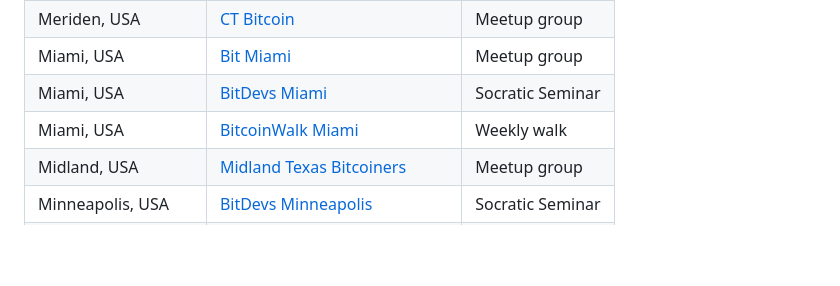
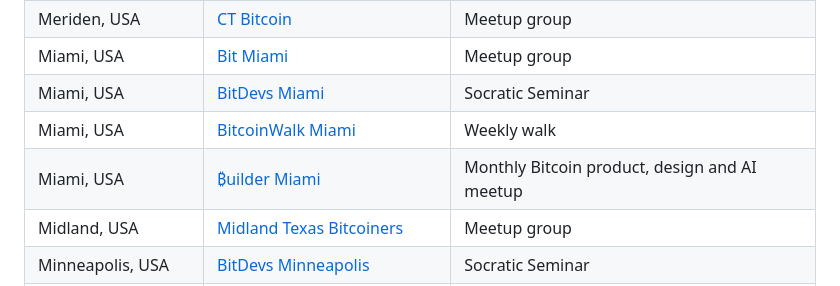
Before and after one commit to itstomekk/awesome-bitcoin-events, a Markdown page: README.md, the part around the change. Drawn GitHub-style; blank space fills up the shorter version.

Commit message:
docs: add Builder Miami meetup and Bitcoin Grove source

```diff
--- a/README.md
+++ b/README.md
@@ -201,6 +201,7 @@ Recurring local meetups (BitDevs Socratic Seminars, city meetup groups and more)
 | Miami, USA | [Bit Miami](https://meetu.ps/c/4Xp7m/sCFz6/a) | Meetup group |
 | Miami, USA | [BitDevs Miami](https://miamibitdevs.org/) | Socratic Seminar |
 | Miami, USA | [BitcoinWalk Miami](https://bitcoinwalk.org/miami/) | Weekly walk |
+| Miami, USA | [₿uilder Miami](https://buildermiami.xyz/) | Monthly Bitcoin product, design and AI meetup |
 | Midland, USA | [Midland Texas Bitcoiners](https://www.meetup.com/bitcoin-midland/) | Meetup group |
 | Minneapolis, USA | [BitDevs Minneapolis](https://bitdevsmpls.org) | Socratic Seminar |
 | Nashville, USA | [Bitcoin Park](https://www.meetup.com/bitcoinpark/) | Meetup group |
```
Also changed, not shown: .github/CONTRIBUTING.md (+1 -0 lines), HANDOFF.md (+2 -0 lines).
